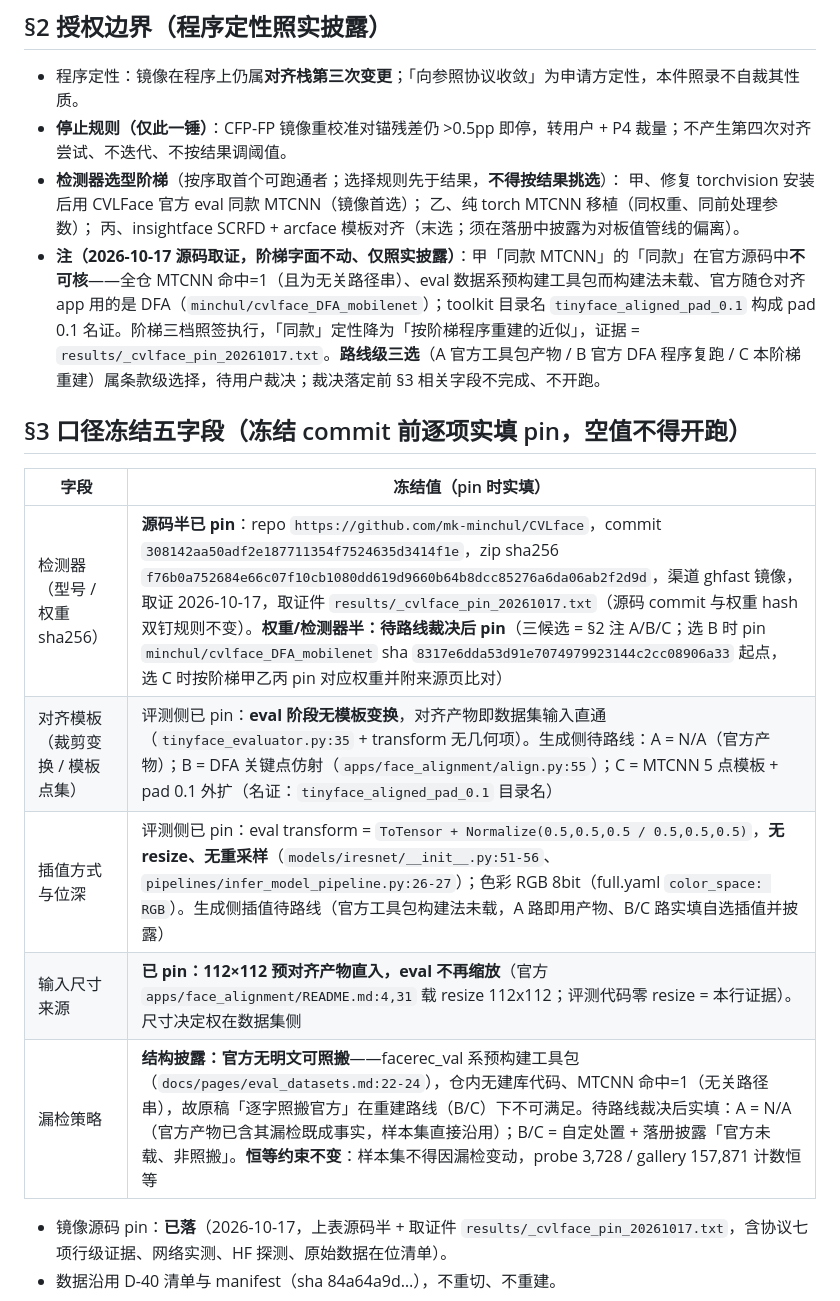
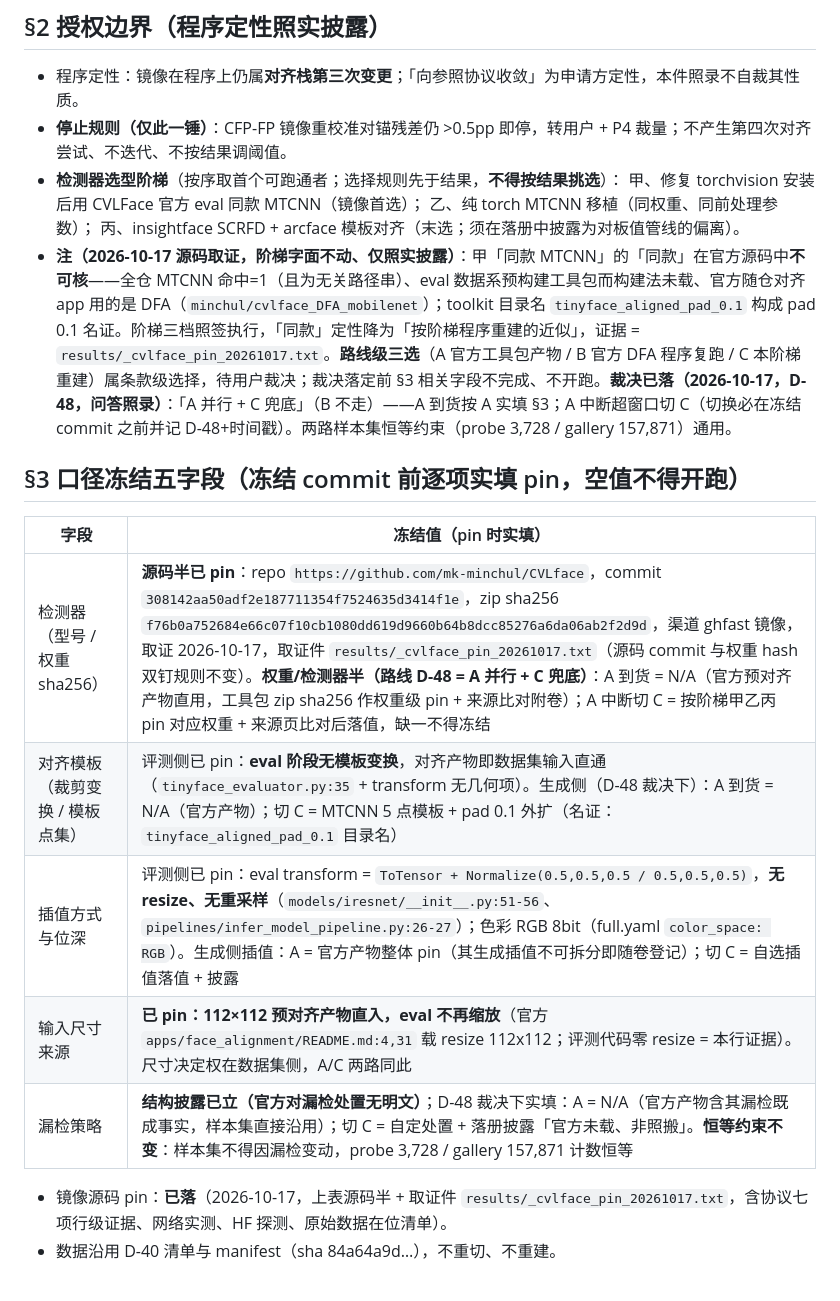
Before and after one commit to Toni-cs/SA-EdgeFace, a Markdown page: results/prereg_mirror.md, the part around the change. Drawn GitHub-style.

Commit message:
docs(prereg): D-48 路线裁决落值——§2 裁决记录 + §3 五字段按 A 优先/C 兜底实填（A=N/A 官方产物；C=自定+披露）

```diff
--- a/results/prereg_mirror.md
+++ b/results/prereg_mirror.md
@@ -32,17 +32,17 @@
   甲、修复 torchvision 安装后用 CVLFace 官方 eval 同款 MTCNN（镜像首选）；
   乙、纯 torch MTCNN 移植（同权重、同前处理参数）；
   丙、insightface SCRFD + arcface 模板对齐（末选；须在落册中披露为对板值管线的偏离）。
-- **注（2026-10-17 源码取证，阶梯字面不动、仅照实披露）**：甲「同款 MTCNN」的「同款」在官方源码中**不可核**——全仓 MTCNN 命中=1（且为无关路径串）、eval 数据系预构建工具包而构建法未载、官方随仓对齐 app 用的是 DFA（`minchul/cvlface_DFA_mobilenet`）；toolkit 目录名 `tinyface_aligned_pad_0.1` 构成 pad 0.1 名证。阶梯三档照签执行，「同款」定性降为「按阶梯程序重建的近似」，证据 = `results/_cvlface_pin_20261017.txt`。**路线级三选**（A 官方工具包产物 / B 官方 DFA 程序复跑 / C 本阶梯重建）属条款级选择，待用户裁决；裁决落定前 §3 相关字段不完成、不开跑。
+- **注（2026-10-17 源码取证，阶梯字面不动、仅照实披露）**：甲「同款 MTCNN」的「同款」在官方源码中**不可核**——全仓 MTCNN 命中=1（且为无关路径串）、eval 数据系预构建工具包而构建法未载、官方随仓对齐 app 用的是 DFA（`minchul/cvlface_DFA_mobilenet`）；toolkit 目录名 `tinyface_aligned_pad_0.1` 构成 pad 0.1 名证。阶梯三档照签执行，「同款」定性降为「按阶梯程序重建的近似」，证据 = `results/_cvlface_pin_20261017.txt`。**路线级三选**（A 官方工具包产物 / B 官方 DFA 程序复跑 / C 本阶梯重建）属条款级选择，待用户裁决；裁决落定前 §3 相关字段不完成、不开跑。**裁决已落（2026-10-17，D-48，问答照录）**：「A 并行 + C 兜底」（B 不走）——A 到货按 A 实填 §3；A 中断超窗口切 C（切换必在冻结 commit 之前并记 D-48+时间戳）。两路样本集恒等约束（probe 3,728 / gallery 157,871）通用。
 
 ## §3 口径冻结五字段（冻结 commit 前逐项实填 pin，空值不得开跑）
 
 | 字段 | 冻结值（pin 时实填） |
 |---|---|
-| 检测器（型号 / 权重 sha256） | **源码半已 pin**：repo `https://github.com/mk-minchul/CVLface`，commit `308142aa50adf2e187711354f7524635d3414f1e`，zip sha256 `f76b0a752684e66c07f10cb1080dd619d9660b64b8dcc85276a6da06ab2f2d9d`，渠道 ghfast 镜像，取证 2026-10-17，取证件 `results/_cvlface_pin_20261017.txt`（源码 commit 与权重 hash 双钉规则不变）。**权重/检测器半：待路线裁决后 pin**（三候选 = §2 注 A/B/C；选 B 时 pin `minchul/cvlface_DFA_mobilenet` sha `8317e6dda53d91e7074979923144c2cc08906a33` 起点，选 C 时按阶梯甲乙丙 pin 对应权重并附来源页比对） |
-| 对齐模板（裁剪变换 / 模板点集） | 评测侧已 pin：**eval 阶段无模板变换**，对齐产物即数据集输入直通（`tinyface_evaluator.py:35` + transform 无几何项）。生成侧待路线：A = N/A（官方产物）；B = DFA 关键点仿射（`apps/face_alignment/align.py:55`）；C = MTCNN 5 点模板 + pad 0.1 外扩（名证：`tinyface_aligned_pad_0.1` 目录名） |
-| 插值方式与位深 | 评测侧已 pin：eval transform = `ToTensor + Normalize(0.5,0.5,0.5 / 0.5,0.5,0.5)`，**无 resize、无重采样**（`models/iresnet/__init__.py:51-56`、`pipelines/infer_model_pipeline.py:26-27`）；色彩 RGB 8bit（full.yaml `color_space: RGB`）。生成侧插值待路线（官方工具包构建法未载，A 路即用产物、B/C 路实填自选插值并披露） |
-| 输入尺寸来源 | **已 pin：112×112 预对齐产物直入，eval 不再缩放**（官方 `apps/face_alignment/README.md:4,31` 载 resize 112x112；评测代码零 resize = 本行证据）。尺寸决定权在数据集侧 |
-| 漏检策略 | **结构披露：官方无明文可照搬**——facerec_val 系预构建工具包（`docs/pages/eval_datasets.md:22-24`），仓内无建库代码、MTCNN 命中=1（无关路径串），故原稿「逐字照搬官方」在重建路线（B/C）下不可满足。待路线裁决后实填：A = N/A（官方产物已含其漏检既成事实，样本集直接沿用）；B/C = 自定处置 + 落册披露「官方未载、非照搬」。**恒等约束不变**：样本集不得因漏检变动，probe 3,728 / gallery 157,871 计数恒等 |
+| 检测器（型号 / 权重 sha256） | **源码半已 pin**：repo `https://github.com/mk-minchul/CVLface`，commit `308142aa50adf2e187711354f7524635d3414f1e`，zip sha256 `f76b0a752684e66c07f10cb1080dd619d9660b64b8dcc85276a6da06ab2f2d9d`，渠道 ghfast 镜像，取证 2026-10-17，取证件 `results/_cvlface_pin_20261017.txt`（源码 commit 与权重 hash 双钉规则不变）。**权重/检测器半（路线 D-48 = A 并行 + C 兜底）**：A 到货 = N/A（官方预对齐产物直用，工具包 zip sha256 作权重级 pin + 来源比对附卷）；A 中断切 C = 按阶梯甲乙丙 pin 对应权重 + 来源页比对后落值，缺一不得冻结 |
+| 对齐模板（裁剪变换 / 模板点集） | 评测侧已 pin：**eval 阶段无模板变换**，对齐产物即数据集输入直通（`tinyface_evaluator.py:35` + transform 无几何项）。生成侧（D-48 裁决下）：A 到货 = N/A（官方产物）；切 C = MTCNN 5 点模板 + pad 0.1 外扩（名证：`tinyface_aligned_pad_0.1` 目录名） |
+| 插值方式与位深 | 评测侧已 pin：eval transform = `ToTensor + Normalize(0.5,0.5,0.5 / 0.5,0.5,0.5)`，**无 resize、无重采样**（`models/iresnet/__init__.py:51-56`、`pipelines/infer_model_pipeline.py:26-27`）；色彩 RGB 8bit（full.yaml `color_space: RGB`）。生成侧插值：A = 官方产物整体 pin（其生成插值不可拆分即随卷登记）；切 C = 自选插值落值 + 披露 |
+| 输入尺寸来源 | **已 pin：112×112 预对齐产物直入，eval 不再缩放**（官方 `apps/face_alignment/README.md:4,31` 载 resize 112x112；评测代码零 resize = 本行证据）。尺寸决定权在数据集侧，A/C 两路同此 |
+| 漏检策略 | **结构披露已立（官方对漏检处置无明文）**；D-48 裁决下实填：A = N/A（官方产物含其漏检既成事实，样本集直接沿用）；切 C = 自定处置 + 落册披露「官方未载、非照搬」。**恒等约束不变**：样本集不得因漏检变动，probe 3,728 / gallery 157,871 计数恒等 |
 
 - 镜像源码 pin：**已落**（2026-10-17，上表源码半 + 取证件 `results/_cvlface_pin_20261017.txt`，含协议七项行级证据、网络实测、HF 探测、原始数据在位清单）。
 - 数据沿用 D-40 清单与 manifest（sha 84a64a9d…），不重切、不重建。
```
